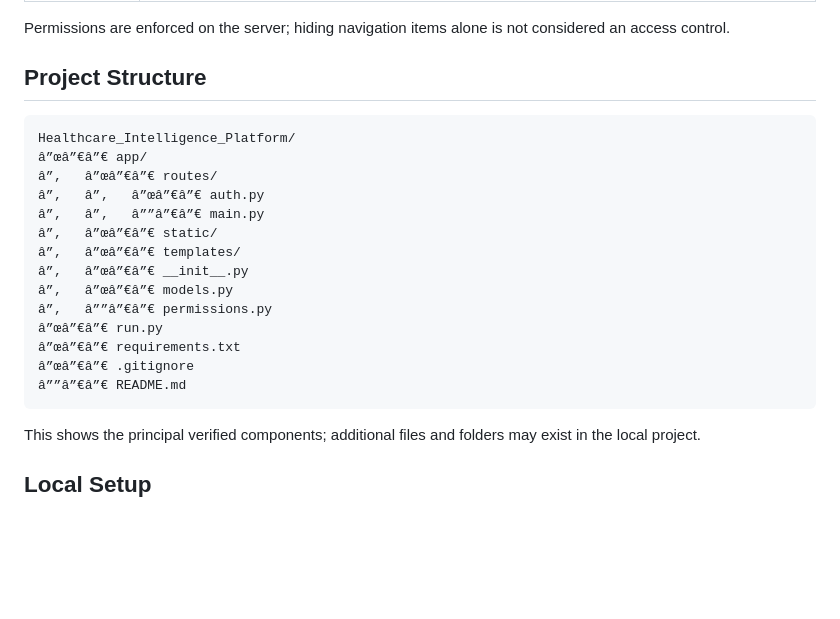
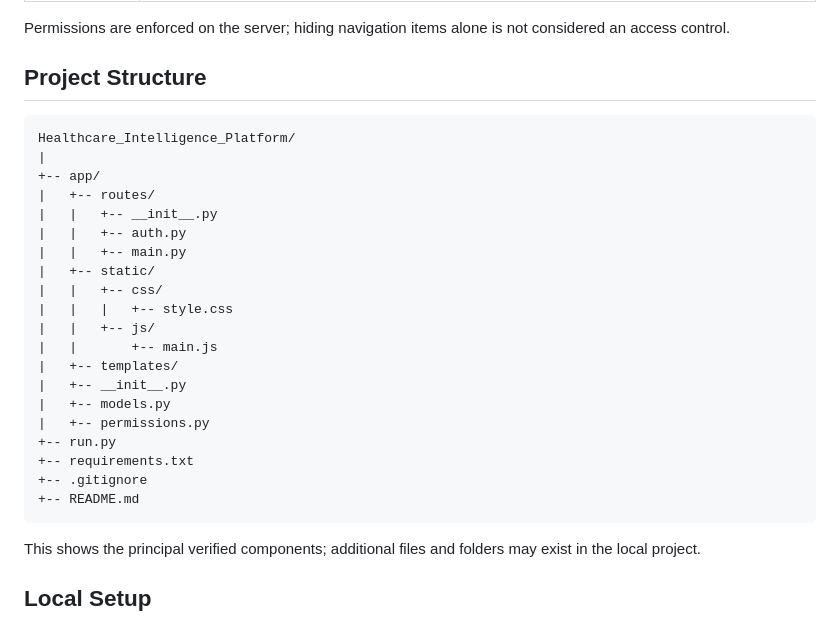
Before and after one commit to hamza9407/Healthcare-Intelligence-Platform, a Markdown page: README.md, the part around the change. Rendered like a GitHub page; blank space fills up the shorter version.

Commit message:
Fix README directory tree formatting

````diff
--- a/README.md
+++ b/README.md
@@ -39,21 +39,27 @@ Permissions are enforced on the server; hiding navigation items alone is not con
 
 ## Project Structure
 
-```text
+```
 Healthcare_Intelligence_Platform/
-â”œâ”€â”€ app/
-â”‚   â”œâ”€â”€ routes/
-â”‚   â”‚   â”œâ”€â”€ auth.py
-â”‚   â”‚   â””â”€â”€ main.py
-â”‚   â”œâ”€â”€ static/
-â”‚   â”œâ”€â”€ templates/
-â”‚   â”œâ”€â”€ __init__.py
-â”‚   â”œâ”€â”€ models.py
-â”‚   â””â”€â”€ permissions.py
-â”œâ”€â”€ run.py
-â”œâ”€â”€ requirements.txt
-â”œâ”€â”€ .gitignore
-â””â”€â”€ README.md
+|
++-- app/
+|   +-- routes/
+|   |   +-- __init__.py
+|   |   +-- auth.py
+|   |   +-- main.py
+|   +-- static/
+|   |   +-- css/
+|   |   |   +-- style.css
+|   |   +-- js/
+|   |       +-- main.js
+|   +-- templates/
+|   +-- __init__.py
+|   +-- models.py
+|   +-- permissions.py
++-- run.py
++-- requirements.txt
++-- .gitignore
++-- README.md
 ```
 
 This shows the principal verified components; additional files and folders may exist in the local project.
````
